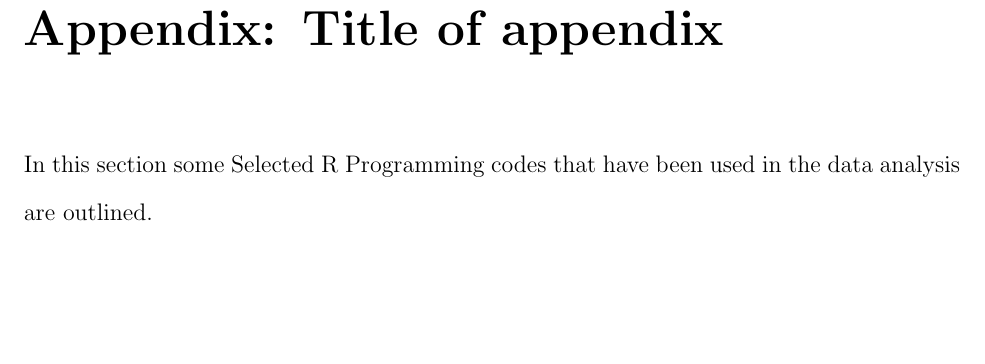
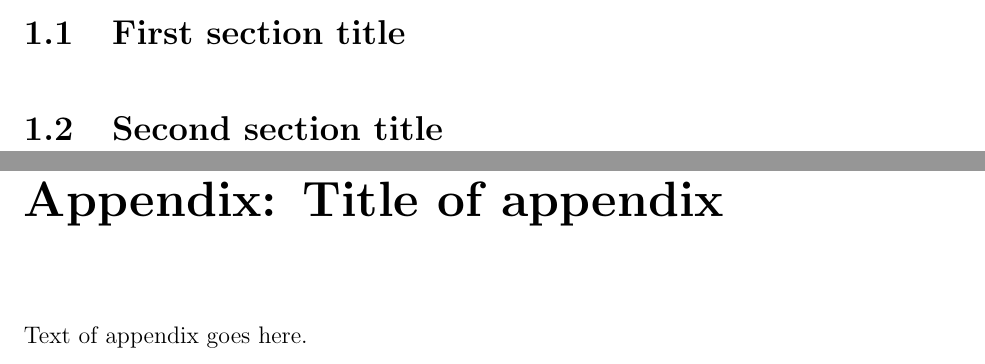
Before and after one commit to clzirbel/BGSU-LaTeX-Templates, a LaTeX thesis (Dissertation/dissertation.tex, which reads Dissertation/appendix.tex, Dissertation/chapter1.tex): part of page 16 of 18 before the commit and two parts of pages 10 and 16 of 18 after it, the two joined at a grey line, cut at the place of the change, the shorter picture padded with empty space. Compiled offline with pdfLaTeX.

Commit message:
Placeholder text added

```diff
--- a/Dissertation/appendix.tex
+++ b/Dissertation/appendix.tex
@@ -1 +1 @@
-In this section some Selected R Programming codes that have been used in the data analysis are outlined. \\
+Text of appendix goes here.
--- a/Dissertation/chapter1.tex
+++ b/Dissertation/chapter1.tex
@@ -1 +1,5 @@
 \setcounter{equation}{0} \numberwithin{equation}{section}
+
+\section{First section title}
+
+\section{Second section title}
--- a/Dissertation/dissertation.tex
+++ b/Dissertation/dissertation.tex
@@ -7,8 +7,8 @@
 \date{June 2015}
 
 \advisor{Name of advisor}
-\gfr{\\Name of graduate faculty rep} % graduate faculty representative
-\committee{\\Name of other committee members}
+\gfr{\\Name of graduate faculty representative} % graduate faculty representative
+\committee{\\Names of other \\committee members}  % put \\ after each name
 
 \usepackage{amsmath}
 \usepackage{amssymb}    % allows the use of AMS symbols like blackboard bold
```
Also changed, not shown: Dissertation/abstract.tex (+1 -0 lines), Dissertation/acknowledgments.tex (+1 -0 lines), Dissertation/dissertation.pdf (added).
